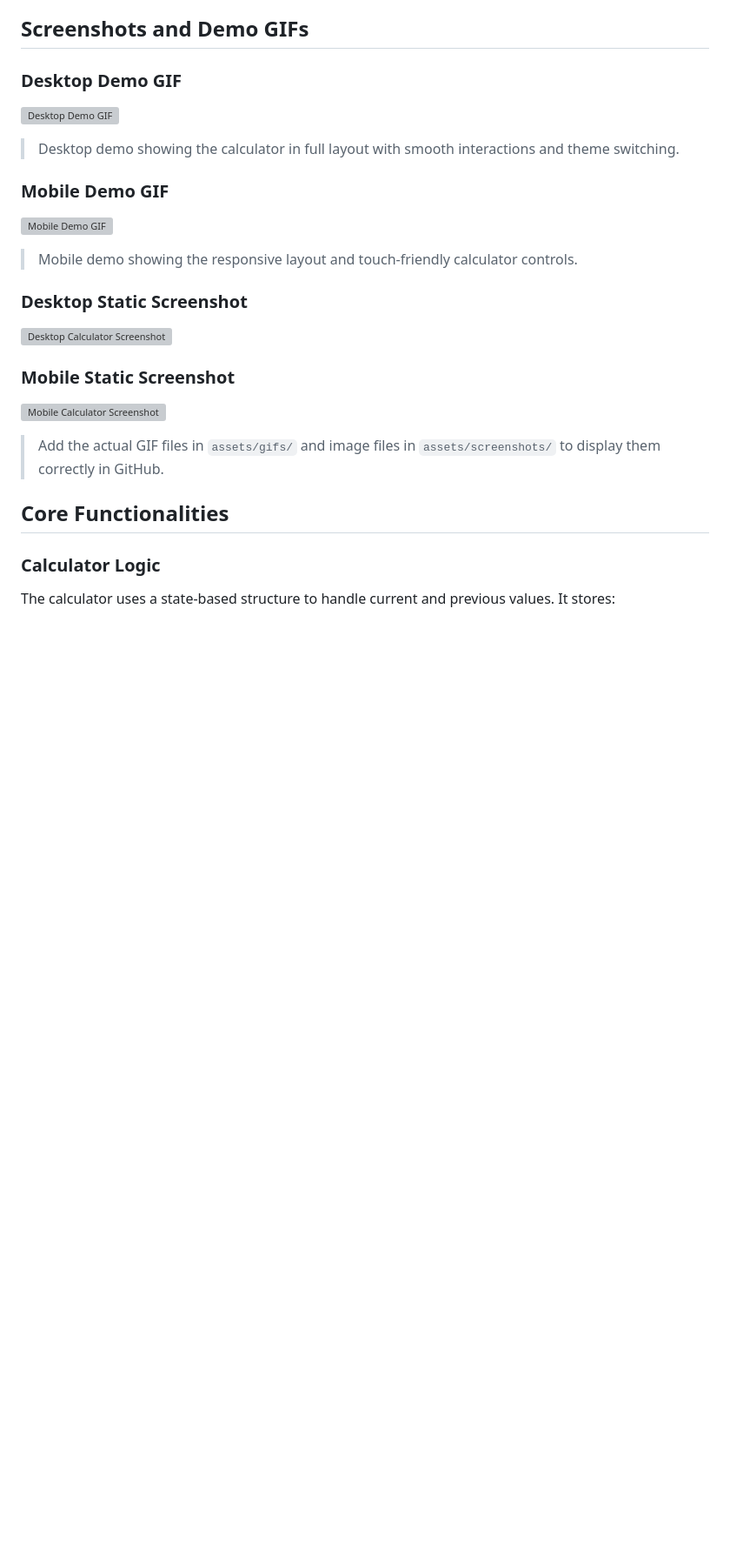
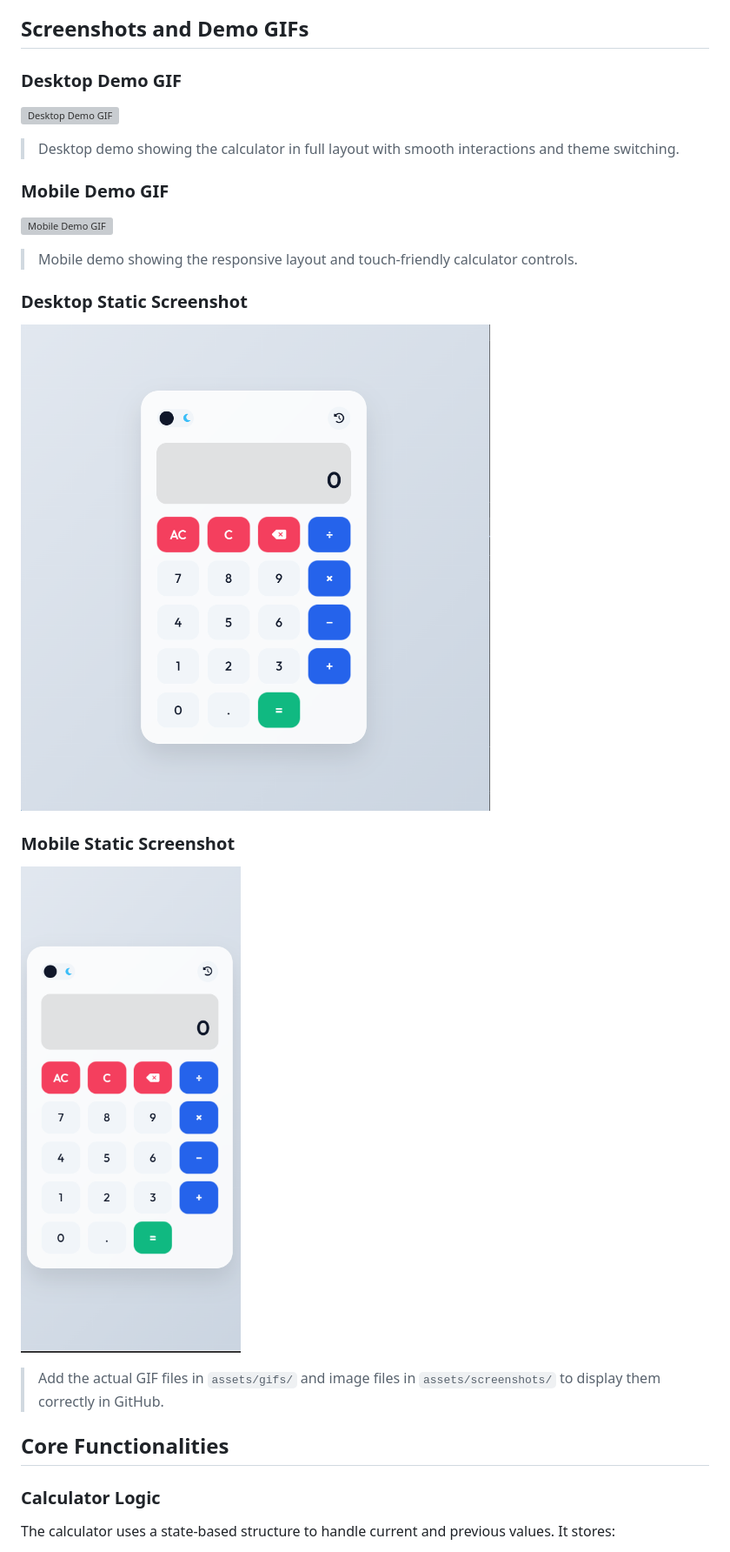
Before and after one commit to 123anjan/Task-2_CodeAlpha_Calculator-App, a Markdown page: README.md, the part around one of its changes. Shown at 87% size. GitHub-like rendering; blank space fills up the shorter version; grey boxes are pictures that could not be loaded.

```diff
--- a/README.md
+++ b/README.md
@@ -160,10 +160,10 @@ Alternatively, you can open `index.html` directly in the browser.
 > Mobile demo showing the responsive layout and touch-friendly calculator controls.
 
 ### Desktop Static Screenshot
-![Desktop Calculator Screenshot](./assets/screenshots/desktop-view.png)
+![Desktop Calculator Screenshot](assets/screenshots/Screenshot%202026-09-18%20121606.png)
 
 ### Mobile Static Screenshot
-![Mobile Calculator Screenshot](./assets/screenshots/mobile-view.png)
+![Mobile Calculator Screenshot](assets/screenshots/Screenshot%202026-09-18%20121545.png)
 
 > Add the actual GIF files in `assets/gifs/` and image files in `assets/screenshots/` to display them correctly in GitHub.
 
```
Also changed, not shown: other parts of README.md (+2 -2 lines).
